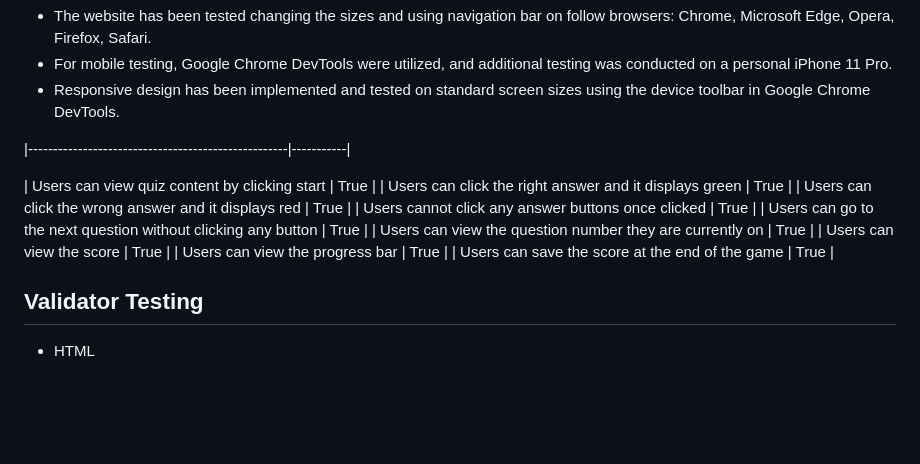
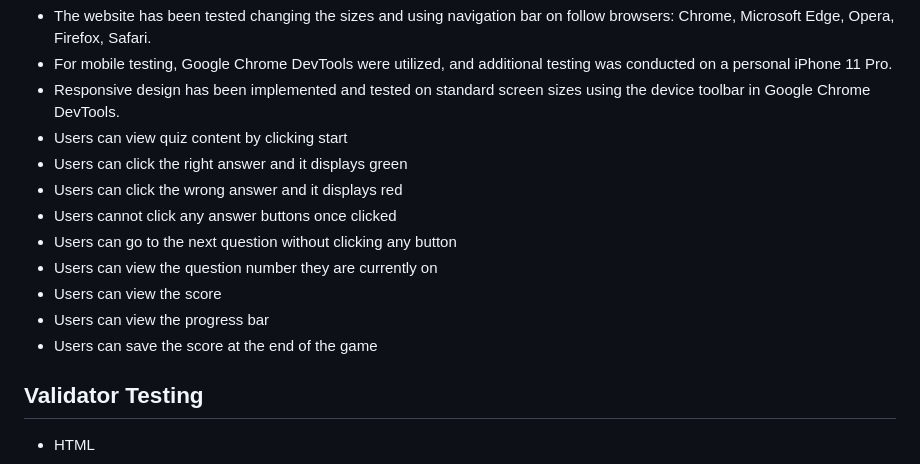
Before and after one commit to danijuniordev/investing-challenge, a Markdown page: README.md, the part around the change. GitHub-like rendering; blank space fills up the shorter version.

```diff
--- a/README.md
+++ b/README.md
@@ -84,21 +84,15 @@ The investment exam quiz game offers users interactive pages including the Home
 * The website has been tested changing the sizes and using navigation bar on follow browsers: Chrome, Microsoft Edge, Opera, Firefox, Safari.
 * For mobile testing, Google Chrome DevTools were utilized, and additional testing was conducted on a personal iPhone 11 Pro.
 * Responsive design has been implemented and tested on standard screen sizes using the device toolbar in Google Chrome DevTools.
-
-|----------------------------------------------------|-----------|
-
-| Users can view quiz content by clicking start     | True      |
-| Users can click the right answer and it displays green | True  |
-| Users can click the wrong answer and it displays red | True   |
-| Users cannot click any answer buttons once clicked | True    |
-| Users can go to the next question without clicking any button | True |
-| Users can view the question number they are currently on | True |
-| Users can view the score                           | True      |
-| Users can view the progress bar                    | True      |
-| Users can save the score at the end of the game   | True      |
-
-
-
+* Users can view quiz content by clicking start
+* Users can click the right answer and it displays green
+* Users can click the wrong answer and it displays red
+* Users cannot click any answer buttons once clicked
+* Users can go to the next question without clicking any button
+* Users can view the question number they are currently on
+* Users can view the score
+* Users can view the progress bar
+* Users can save the score at the end of the game
 
 ## Validator Testing
 
```
